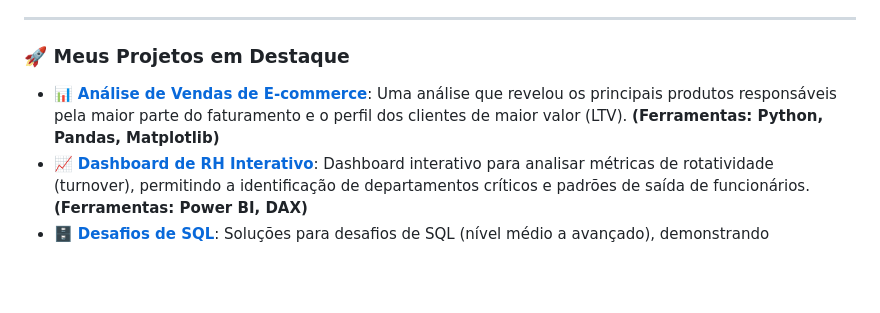
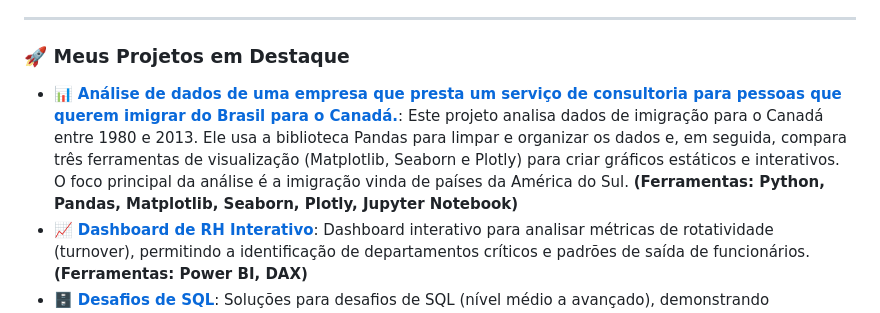
Before and after one commit to AdrianoLink-DataScience/AdrianoLink-DataScience, a Markdown page: README.md, the part around the change. GitHub-like rendering; blank space fills up the shorter version.

Commit message:
Revise project highlights in README
Updated project descriptions and links in the README.

```diff
--- a/README.md
+++ b/README.md
@@ -36,7 +36,7 @@
 
 ### 🚀 Meus Projetos em Destaque
 
-- 📊 **[Análise de Vendas de E-commerce](https://github.com/AdrianoLink-DataScience/SEU-REPOSITORIO-DE-VENDAS-AQUI)**: Uma análise que revelou os principais produtos responsáveis pela maior parte do faturamento e o perfil dos clientes de maior valor (LTV). **(Ferramentas: Python, Pandas, Matplotlib)**
+- 📊 **[Análise de dados de uma empresa que presta um serviço de consultoria para pessoas que querem imigrar do Brasil para o Canadá.](https://github.com/AdrianoLink-DataScience/bibliotecas_visualizacao/blob/main/tratamento_e_visualiza%C3%A7%C3%A3o_de_dados.ipynb)**: Este projeto analisa dados de imigração para o Canadá entre 1980 e 2013. Ele usa a biblioteca Pandas para limpar e organizar os dados e, em seguida, compara três ferramentas de visualização (Matplotlib, Seaborn e Plotly) para criar gráficos estáticos e interativos. O foco principal da análise é a imigração vinda de países da América do Sul. **(Ferramentas: Python, Pandas, Matplotlib, Seaborn, Plotly, Jupyter Notebook)**
 - 📈 **[Dashboard de RH Interativo](https://github.com/AdrianoLink-DataScience/SEU-REPOSITORIO-DE-RH-AQUI)**: Dashboard interativo para analisar métricas de rotatividade (turnover), permitindo a identificação de departamentos críticos e padrões de saída de funcionários. **(Ferramentas: Power BI, DAX)**
 - 🗄️ **[Desafios de SQL](https://github.com/AdrianoLink-DataScience/SEU-REPOSITORIO-DE-SQL-AQUI)**: Soluções para desafios de SQL (nível médio a avançado), demonstrando proficiência em `JOINS`, `subqueries` e funções de janela. **(Ferramentas: SQL, PostgreSQL)**
 
```
